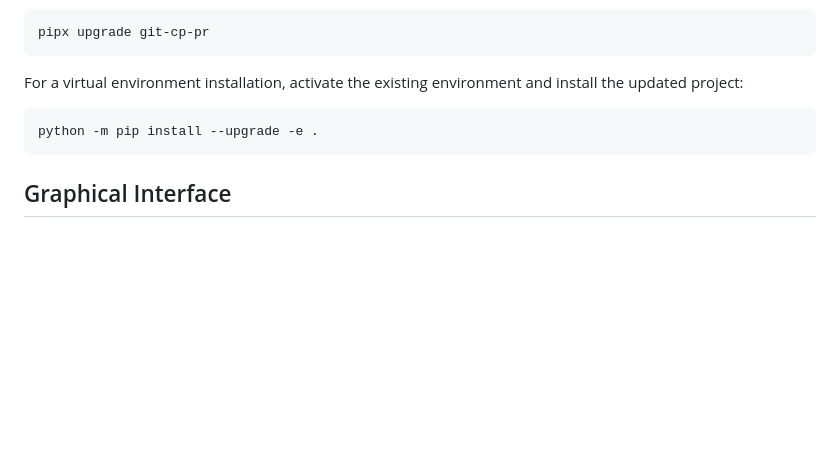
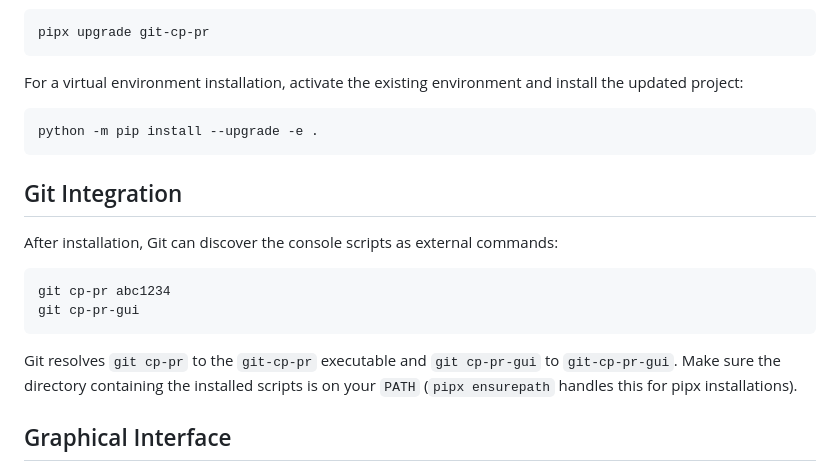
Before and after one commit to jplcz/git-cp-pr, a Markdown page: README.md, the part around the change. GitHub-like rendering; blank space fills up the shorter version.

Commit message:
Document Git subcommand integration

````diff
--- a/README.md
+++ b/README.md
@@ -106,6 +106,19 @@ install the updated project:
 python -m pip install --upgrade -e .
 ```
 
+## Git Integration
+
+After installation, Git can discover the console scripts as external commands:
+
+```bash
+git cp-pr abc1234
+git cp-pr-gui
+```
+
+Git resolves `git cp-pr` to the `git-cp-pr` executable and `git cp-pr-gui` to
+`git-cp-pr-gui`. Make sure the directory containing the installed scripts is on
+your `PATH` (`pipx ensurepath` handles this for pipx installations).
+
 ## Graphical Interface
 
 The optional cross-platform Tkinter frontend displays the Git commit graph and
````
